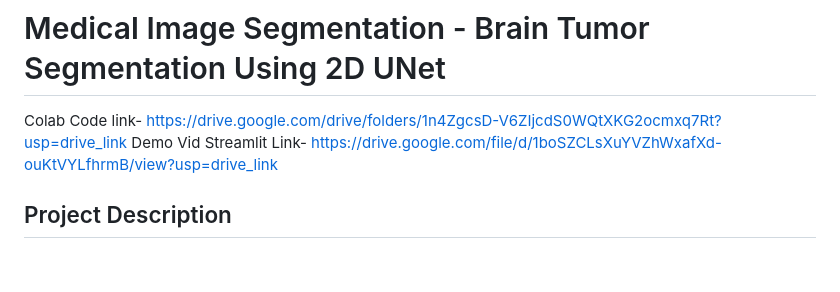
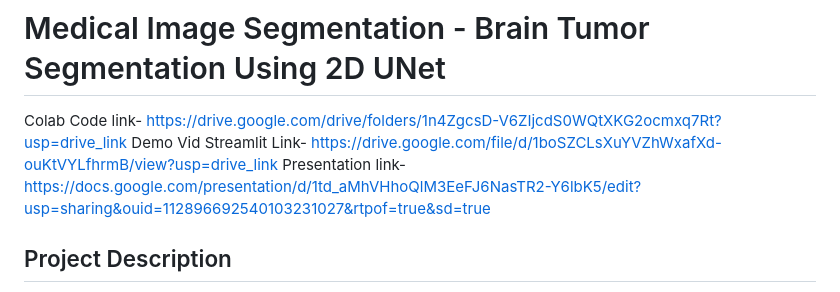
Before and after one commit to manasviwalia2812/PBL--Medical-image-segmentation, a Markdown page: README.md, the part around the change. Drawn GitHub-style; blank space fills up the shorter version.

Commit message:
Update README with presentation link and details
Added presentation link and improved project description.

```diff
--- a/README.md
+++ b/README.md
@@ -1,6 +1,7 @@
 # Medical Image Segmentation - Brain Tumor Segmentation Using 2D UNet
 Colab Code link- https://drive.google.com/drive/folders/1n4ZgcsD-V6ZIjcdS0WQtXKG2ocmxq7Rt?usp=drive_link
 Demo Vid Streamlit Link- https://drive.google.com/file/d/1boSZCLsXuYVZhWxafXd-ouKtVYLfhrmB/view?usp=drive_link
+Presentation link- https://docs.google.com/presentation/d/1td_aMhVHhoQlM3EeFJ6NasTR2-Y6lbK5/edit?usp=sharing&ouid=112896692540103231027&rtpof=true&sd=true
 
 ## Project Description
 This project implements a 2D UNet model for brain tumor segmentation on MRI slices. Brain tumor segmentation is a critical task in medical image analysis, aiding diagnosis, treatment planning, and monitoring. Manual segmentation is time-consuming and prone to variability, motivating automated methods. Deep learning, particularly convolutional neural networks (CNNs), has revolutionized medical image segmentation.
```
